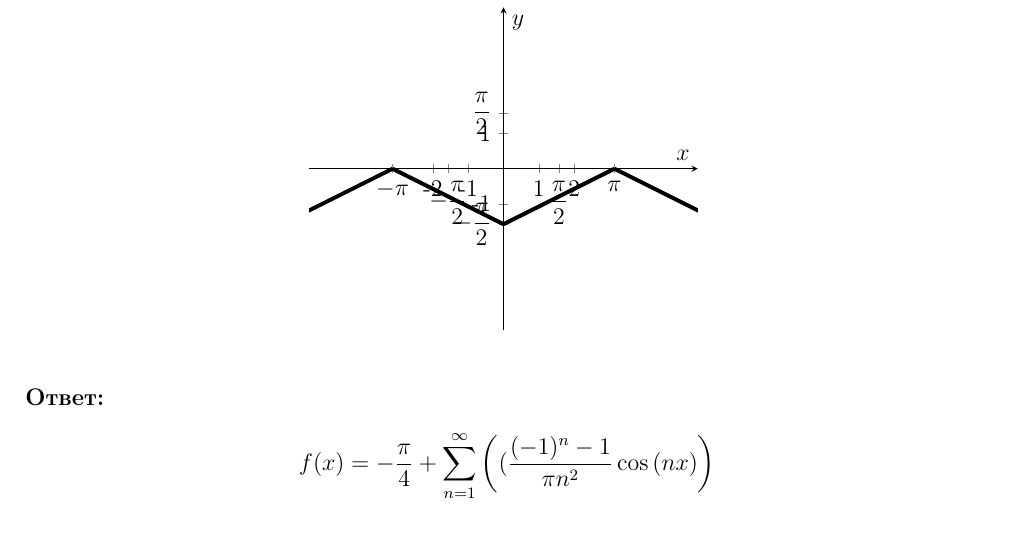
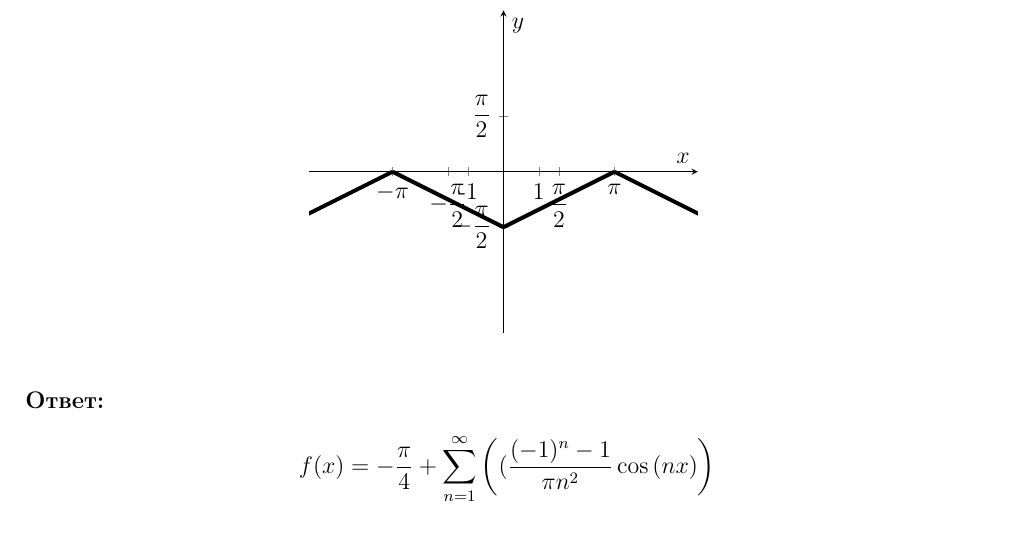
Before and after one commit to mikezinovenkov/university_project, a LaTeX document (code.tex): part of page 6 of 9, cut so that both start at the same text. Compiled offline with pdfLaTeX.

Commit message:
Update code.tex

```diff
--- a/code.tex
+++ b/code.tex
@@ -202,10 +202,10 @@ $$
 		\begin{axis}[
 		axis x line=middle, axis y line=middle,
 		axis equal,
-		ymin=-1.1, ymax=1.1, ytick={-1.5708,-1,1,1.5708}, ylabel=$y$,
-		xmin=-5.5, xmax=5.5, xtick={-3.14159,-2,-1.5708,-1,1,1.5708,2,3.14159},
-		xticklabels={$-\pi$,-2,$-\dfrac{\pi}{2}$,-1,1,$\dfrac{\pi}{2}$,2,$\pi$},
-		yticklabels={$-\dfrac{\pi}{2}$,-1,1,$\dfrac{\pi}{2}$},
+		ymin=-1.1, ymax=1.1, ytick={-1.5708,1.5708}, ylabel=$y$,
+		xmin=-5.5, xmax=5.5, xtick={-3.14159,-1.5708,-1,1,1.5708,3.14159},
+		xticklabels={$-\pi$,$-\dfrac{\pi}{2}$,-1,1,$\dfrac{\pi}{2}$,$\pi$},
+		yticklabels={$-\dfrac{\pi}{2}$,$\dfrac{\pi}{2}$},
 		xlabel=$x$,
 		domain=0.0:pi-0.01,samples=600 % added
 		]
```
